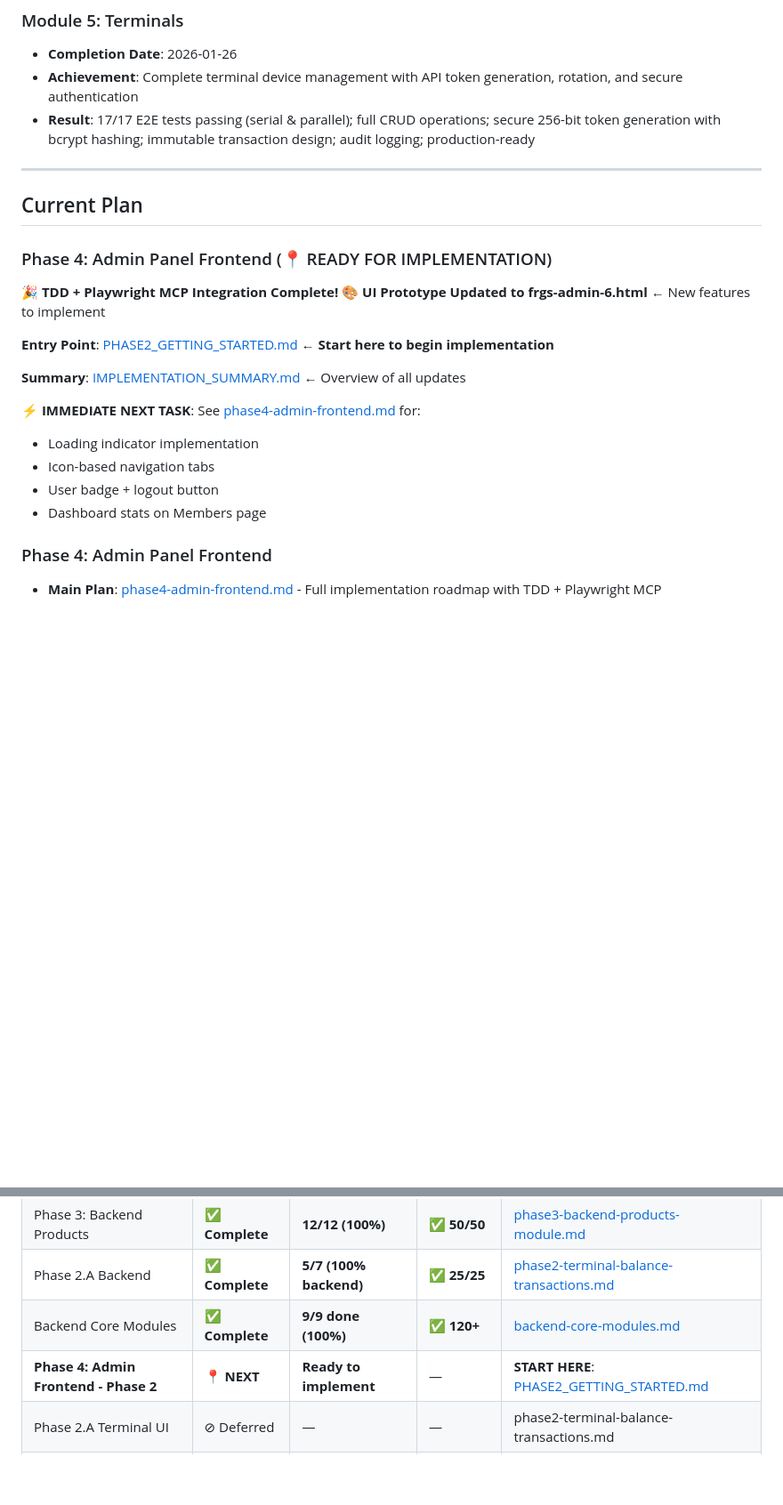
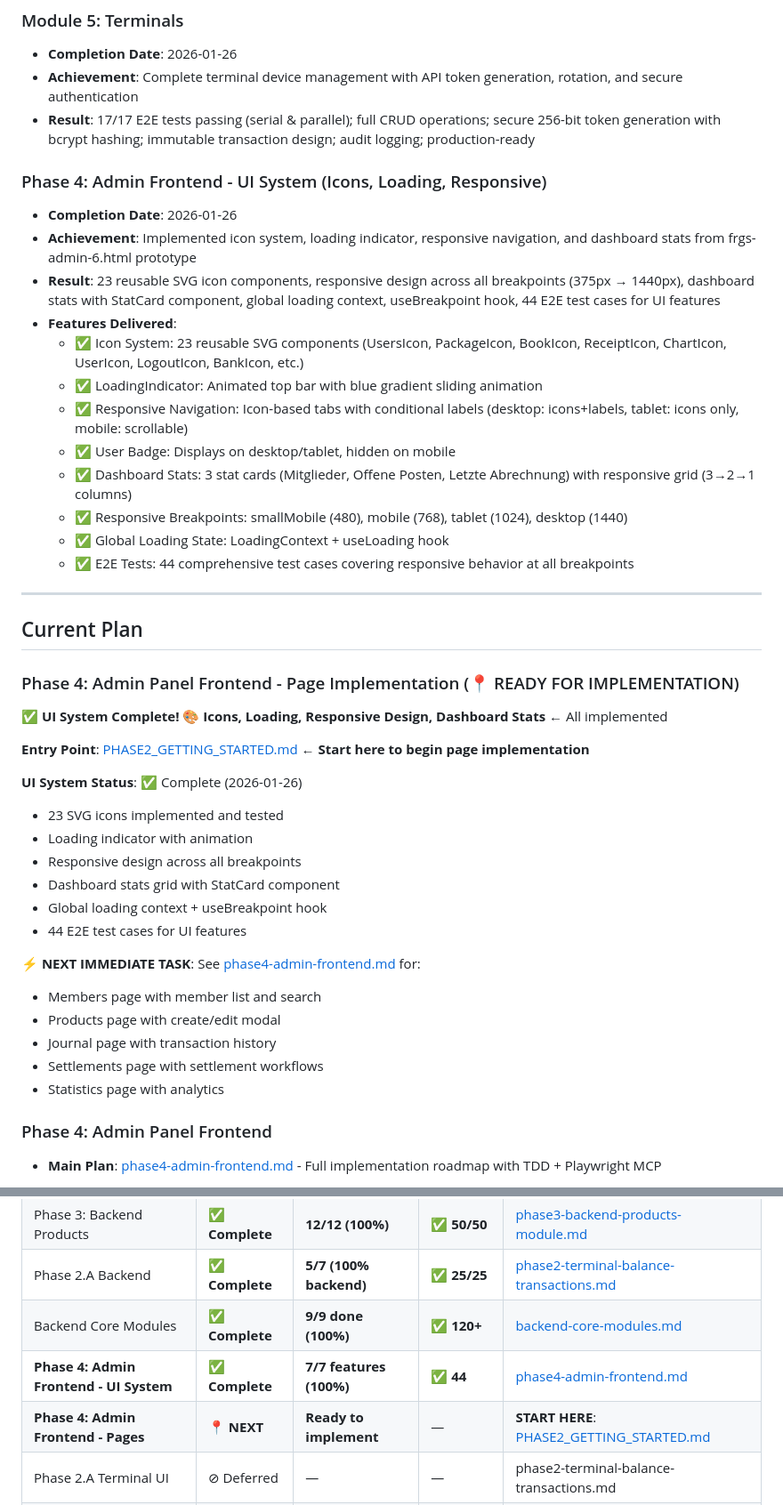
Before and after one commit to dgloeckner/clubbar, a Markdown page: plans/INDEX.md, 2 parts joined by grey strips. Shown at 89% size. Rendered like a GitHub page; blank space fills up the shorter version.

Commit message:
Update plans/INDEX.md: Mark Phase 4 UI System complete

```diff
--- a/plans/INDEX.md
+++ b/plans/INDEX.md
@@ -36,24 +36,45 @@ This index tracks the status of all implementation plans for Ruderbar. When cont
 - **Achievement**: Complete terminal device management with API token generation, rotation, and secure authentication
 - **Result**: 17/17 E2E tests passing (serial & parallel); full CRUD operations; secure 256-bit token generation with bcrypt hashing; immutable transaction design; audit logging; production-ready
 
+### Phase 4: Admin Frontend - UI System (Icons, Loading, Responsive)
+- **Completion Date**: 2026-01-26
+- **Achievement**: Implemented icon system, loading indicator, responsive navigation, and dashboard stats from frgs-admin-6.html prototype
+- **Result**: 23 reusable SVG icon components, responsive design across all breakpoints (375px → 1440px), dashboard stats with StatCard component, global loading context, useBreakpoint hook, 44 E2E test cases for UI features
+- **Features Delivered**:
+  - ✅ Icon System: 23 reusable SVG components (UsersIcon, PackageIcon, BookIcon, ReceiptIcon, ChartIcon, UserIcon, LogoutIcon, BankIcon, etc.)
+  - ✅ LoadingIndicator: Animated top bar with blue gradient sliding animation
+  - ✅ Responsive Navigation: Icon-based tabs with conditional labels (desktop: icons+labels, tablet: icons only, mobile: scrollable)
+  - ✅ User Badge: Displays on desktop/tablet, hidden on mobile
+  - ✅ Dashboard Stats: 3 stat cards (Mitglieder, Offene Posten, Letzte Abrechnung) with responsive grid (3→2→1 columns)
+  - ✅ Responsive Breakpoints: smallMobile (480), mobile (768), tablet (1024), desktop (1440)
+  - ✅ Global Loading State: LoadingContext + useLoading hook
+  - ✅ E2E Tests: 44 comprehensive test cases covering responsive behavior at all breakpoints
+
 ---
 
 ## Current Plan
 
-### Phase 4: Admin Panel Frontend (📍 READY FOR IMPLEMENTATION)
+### Phase 4: Admin Panel Frontend - Page Implementation (📍 READY FOR IMPLEMENTATION)
 
-**🎉 TDD + Playwright MCP Integration Complete!**
-**🎨 UI Prototype Updated to frgs-admin-6.html** ← New features to implement
+**✅ UI System Complete!**
+**🎨 Icons, Loading, Responsive Design, Dashboard Stats** ← All implemented
 
-**Entry Point**: [PHASE2_GETTING_STARTED.md](./PHASE2_GETTING_STARTED.md) ← **Start here to begin implementation**
+**Entry Point**: [PHASE2_GETTING_STARTED.md](./PHASE2_GETTING_STARTED.md) ← **Start here to begin page implementation**
 
-**Summary**: [IMPLEMENTATION_SUMMARY.md](./IMPLEMENTATION_SUMMARY.md) ← Overview of all updates
+**UI System Status**: ✅ Complete (2026-01-26)
+- 23 SVG icons implemented and tested
+- Loading indicator with animation
+- Responsive design across all breakpoints
+- Dashboard stats grid with StatCard component
+- Global loading context + useBreakpoint hook
+- 44 E2E test cases for UI features
 
-**⚡ IMMEDIATE NEXT TASK**: See [phase4-admin-frontend.md](./phase4-admin-frontend.md#-next-immediate-task-ui-implementation-from-frgs-admin-6html) for:
-- Loading indicator implementation
-- Icon-based navigation tabs
-- User badge + logout button
-- Dashboard stats on Members page
+**⚡ NEXT IMMEDIATE TASK**: See [phase4-admin-frontend.md](./phase4-admin-frontend.md) for:
+- Members page with member list and search
+- Products page with create/edit modal
+- Journal page with transaction history
+- Settlements page with settlement workflows
+- Statistics page with analytics
 
 ### Phase 4: Admin Panel Frontend
 - **Main Plan**: [phase4-admin-frontend.md](./phase4-admin-frontend.md) - Full implementation roadmap with TDD + Playwright MCP
@@ -229,7 +250,8 @@ This index tracks the status of all implementation plans for Ruderbar. When cont
 | Phase 3: Backend Products | **✅ Complete** | **12/12 (100%)** | **✅ 50/50** | [phase3-backend-products-module.md](./phase3-backend-products-module.md) |
 | Phase 2.A Backend | **✅ Complete** | **5/7 (100% backend)** | **✅ 25/25** | [phase2-terminal-balance-transactions.md](./phase2-terminal-balance-transactions.md) |
 | Backend Core Modules | **✅ Complete** | **9/9 done (100%)** | **✅ 120+** | [backend-core-modules.md](./backend-core-modules.md) |
-| **Phase 4: Admin Frontend - Phase 2** | **📍 NEXT** | **Ready to implement** | — | **START HERE**: [PHASE2_GETTING_STARTED.md](./PHASE2_GETTING_STARTED.md) |
+| **Phase 4: Admin Frontend - UI System** | **✅ Complete** | **7/7 features (100%)** | **✅ 44** | [phase4-admin-frontend.md](./phase4-admin-frontend.md) |
+| **Phase 4: Admin Frontend - Pages** | **📍 NEXT** | **Ready to implement** | — | **START HERE**: [PHASE2_GETTING_STARTED.md](./PHASE2_GETTING_STARTED.md) |
 | Phase 2.A Terminal UI | ⊘ Deferred | — | — | phase2-terminal-balance-transactions.md |
 | Phase 2.B: Terminal Features | Not Started | — | — | TBD |
 | Phase 5: Advanced | Not Started | — | — | TBD |
```
